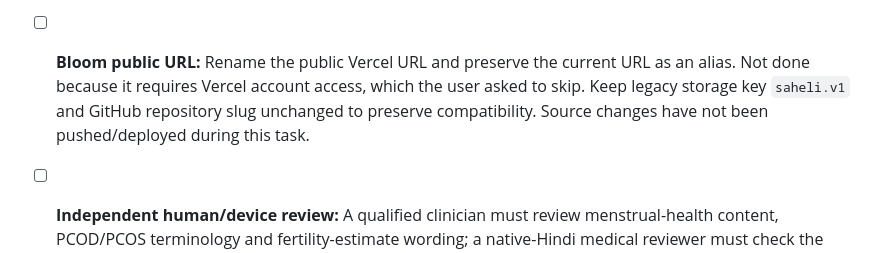
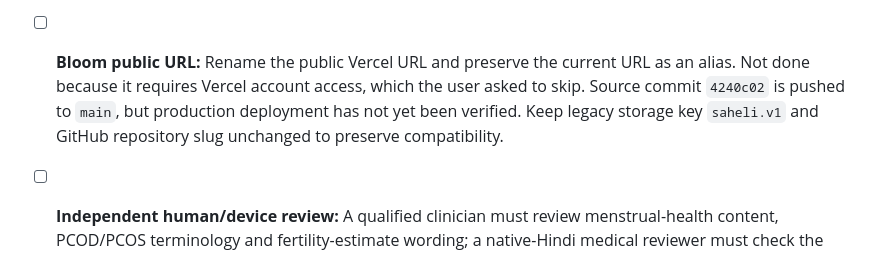
Before and after one commit to garvpahwa007/bloom-menstrual-companion, a Markdown page: TODO.md, the part around the change. Drawn GitHub-style.

Commit message:
Clarify Bloom deployment status

```diff
--- a/TODO.md
+++ b/TODO.md
@@ -13,5 +13,5 @@
 - [x] **Encrypted backups:** Keep plaintext JSON/CSV formats compatible and add explicit encrypted backup/restore using Web Crypto, a versioned wrapper, bounded parameters, a separate user passphrase, validation before replace confirmation, bilingual guidance, and no state changes on wrong password/corruption/cancel. Never store/transmit the passphrase; disclose that it cannot be recovered. Round-trip, randomness, malformed-wrapper, unsupported-KDF, wrong-password, UI-confirmation and cancellation tests pass.
 - [x] **Installable offline PWA:** Add Bloom manifest, square icons and a same-origin worker that precaches only the static app shell/code/assets. Offline routes may fall back to the app shell; diary data, backups, APIs, and arbitrary external content must never be cached. Build output, hosting rules, worker registration, cache contents and localhost Chromium offline route fallback were checked. Production hosting/device installation remains pending.
 - [x] **Automated accessibility hardening:** Add keyboard/semantic regression tests and bilingual axe coverage for details and encrypted-backup dialogs. Reflow/no-overflow was checked at 320px and 390px in localhost Chromium. Human screen-reader, exhaustive focus, large-text and contrast checks remain pending; automated checks do not certify those.
-- [ ] **Bloom public URL:** Rename the public Vercel URL and preserve the current URL as an alias. Not done because it requires Vercel account access, which the user asked to skip. Keep legacy storage key `saheli.v1` and GitHub repository slug unchanged to preserve compatibility. Source changes have not been pushed/deployed during this task.
+- [ ] **Bloom public URL:** Rename the public Vercel URL and preserve the current URL as an alias. Not done because it requires Vercel account access, which the user asked to skip. Source commit `4240c02` is pushed to `main`, but production deployment has not yet been verified. Keep legacy storage key `saheli.v1` and GitHub repository slug unchanged to preserve compatibility.
 - [ ] **Independent human/device review:** A qualified clinician must review menstrual-health content, PCOD/PCOS terminology and fertility-estimate wording; a native-Hindi medical reviewer must check the Hindi health copy. Also smoke-test installation/offline behavior and screen-reader/large-text behavior on real target devices. No human or device review is claimed complete.
```
